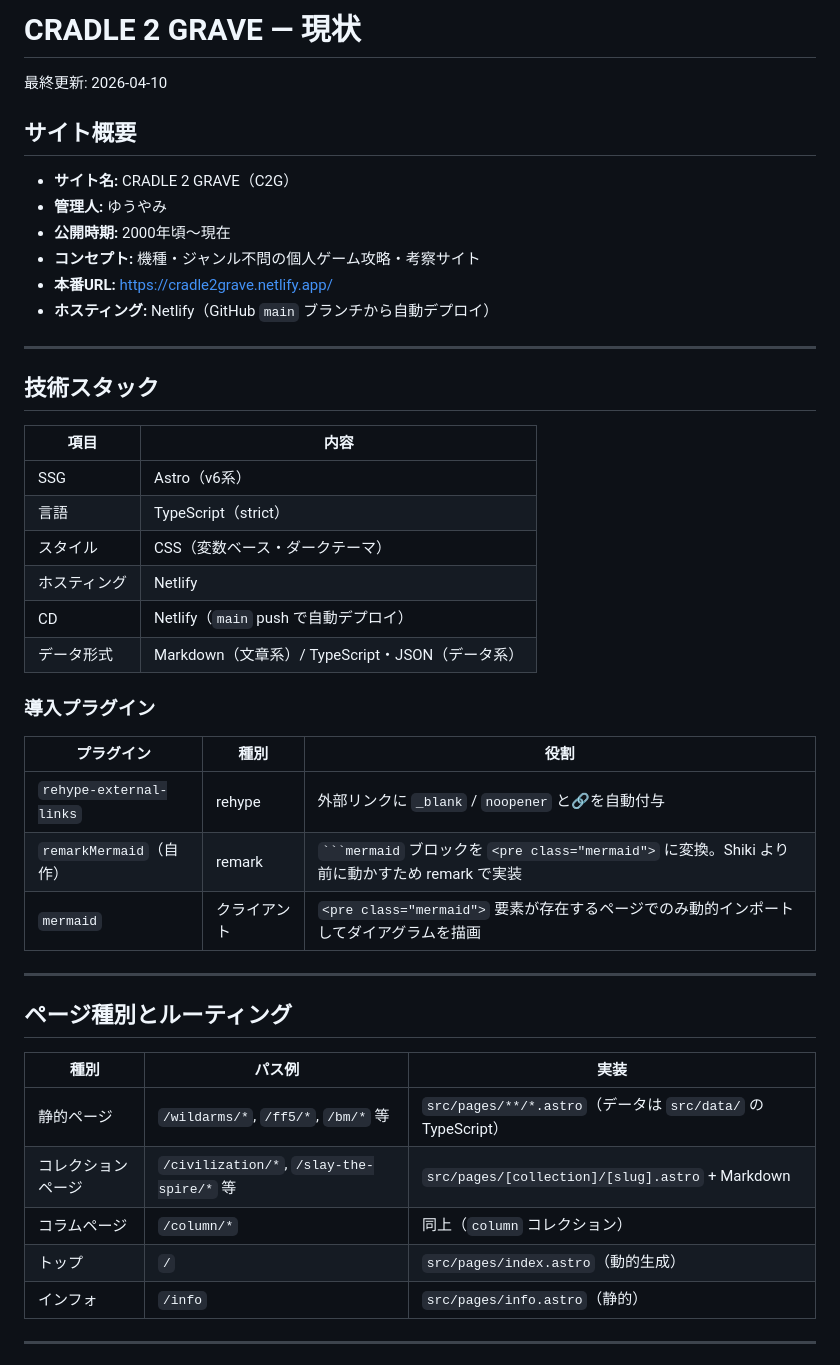
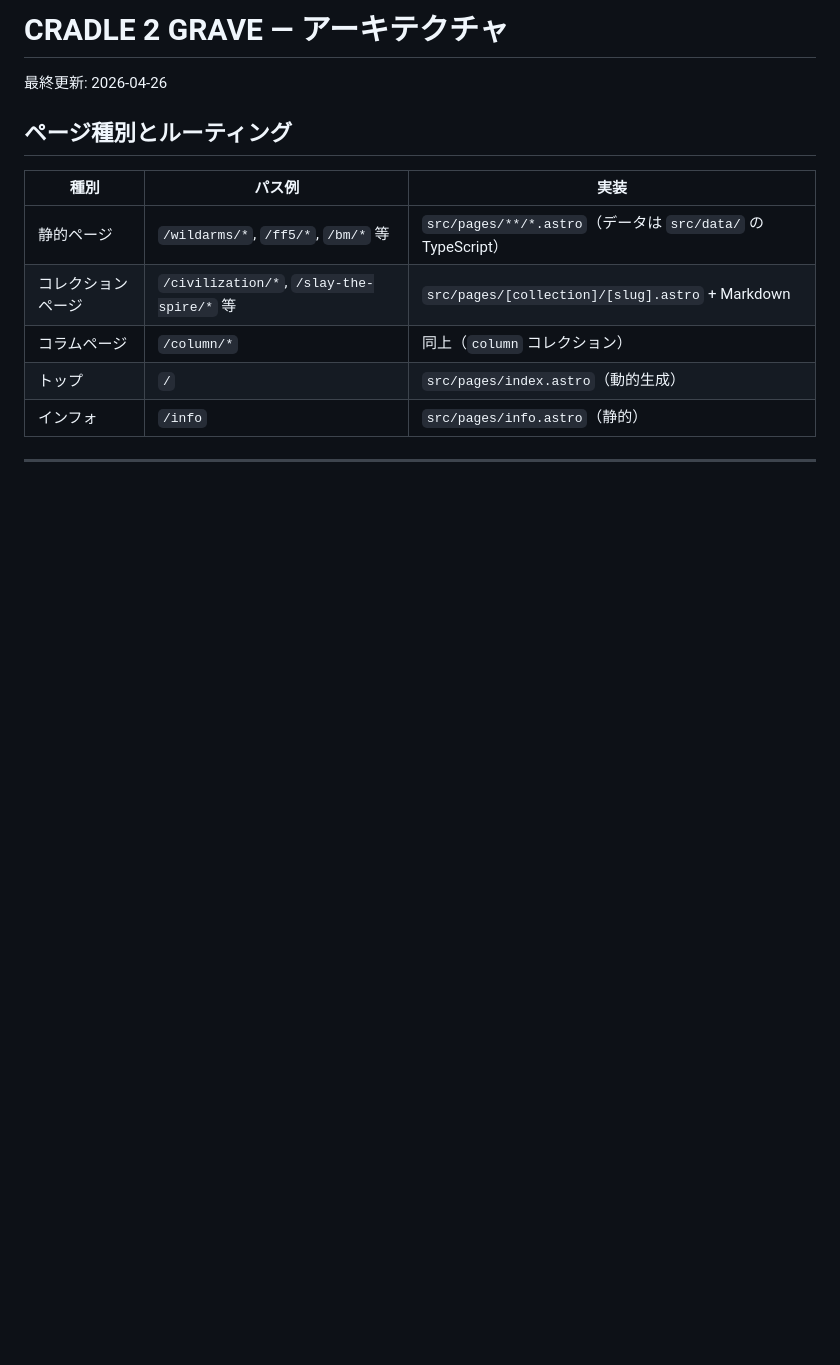
Before and after one commit to u83ism/C2G, a Markdown page: docs/architecture.md, the part around one of its changes. Drawn GitHub-style; blank space fills up the shorter version.

````diff
--- a/docs/現状.md
+++ b/docs/architecture.md
@@ -1,38 +1,6 @@
-# CRADLE 2 GRAVE — 現状
+# CRADLE 2 GRAVE — アーキテクチャ
 
-最終更新: 2026-04-10
-
-## サイト概要
-
-- **サイト名:** CRADLE 2 GRAVE（C2G）
-- **管理人:** ゆうやみ
-- **公開時期:** 2000年頃〜現在
-- **コンセプト:** 機種・ジャンル不問の個人ゲーム攻略・考察サイト
-- **本番URL:** https://cradle2grave.netlify.app/
-- **ホスティング:** Netlify（GitHub `main` ブランチから自動デプロイ）
-
----
-
-## 技術スタック
-
-| 項目 | 内容 |
-|---|---|
-| SSG | Astro（v6系） |
-| 言語 | TypeScript（strict） |
-| スタイル | CSS（変数ベース・ダークテーマ） |
-| ホスティング | Netlify |
-| CD | Netlify（`main` push で自動デプロイ） |
-| データ形式 | Markdown（文章系）/ TypeScript・JSON（データ系） |
-
-### 導入プラグイン
-
-| プラグイン | 種別 | 役割 |
-|---|---|---|
-| `rehype-external-links` | rehype | 外部リンクに `_blank` / `noopener` と🔗を自動付与 |
-| `remarkMermaid`（自作） | remark | ` ```mermaid ` ブロックを `<pre class="mermaid">` に変換。Shiki より前に動かすため remark で実装 |
-| `mermaid` | クライアント | `<pre class="mermaid">` 要素が存在するページでのみ動的インポートしてダイアグラムを描画 |
-
----
+最終更新: 2026-04-26
 
 ## ページ種別とルーティング
 
````
Also changed, not shown: other parts of docs/architecture.md (+1 -23 lines), docs/add-collection.md (added, +152 -0 lines), docs/overview.md (added, +33 -0 lines).
